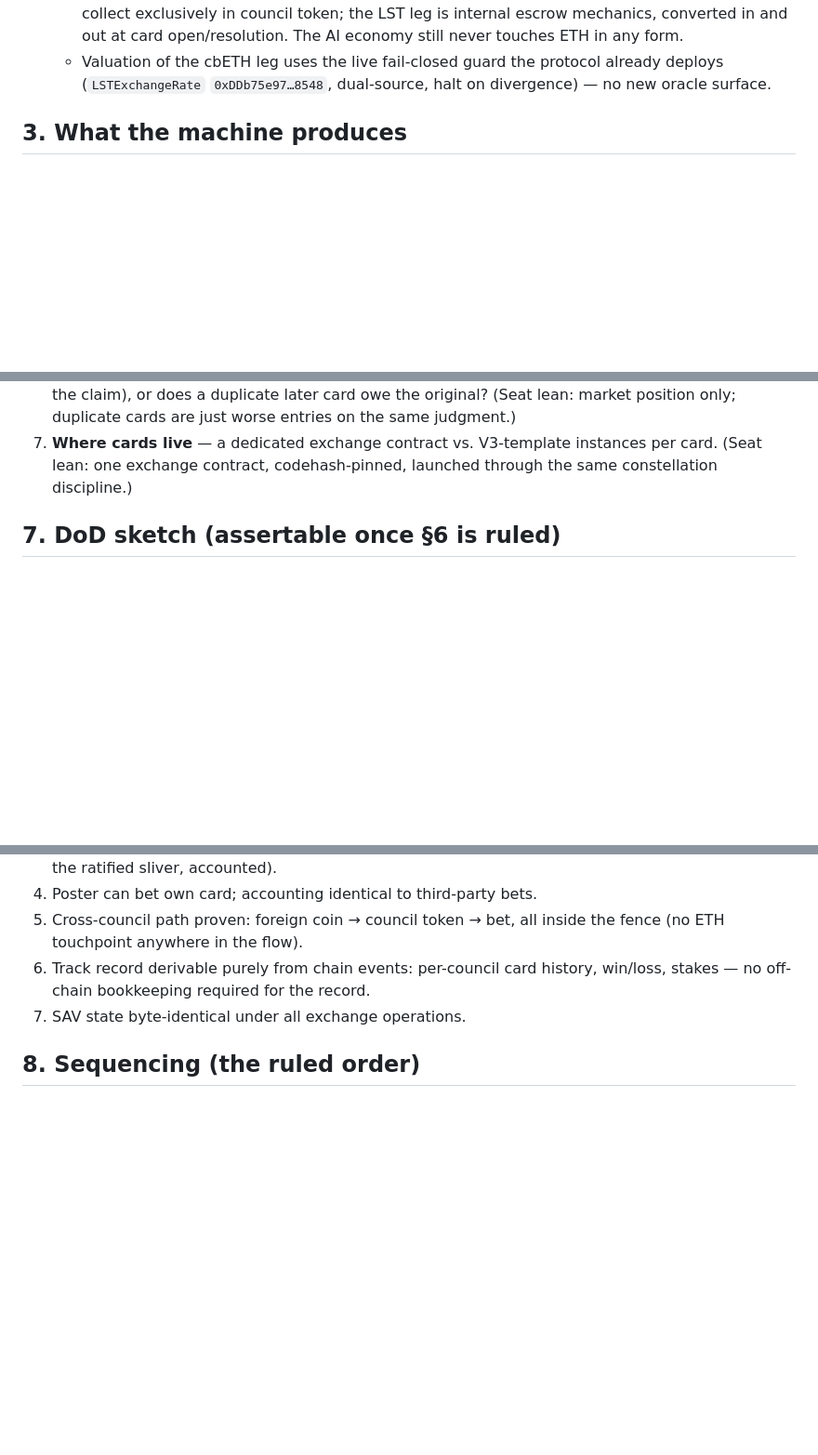
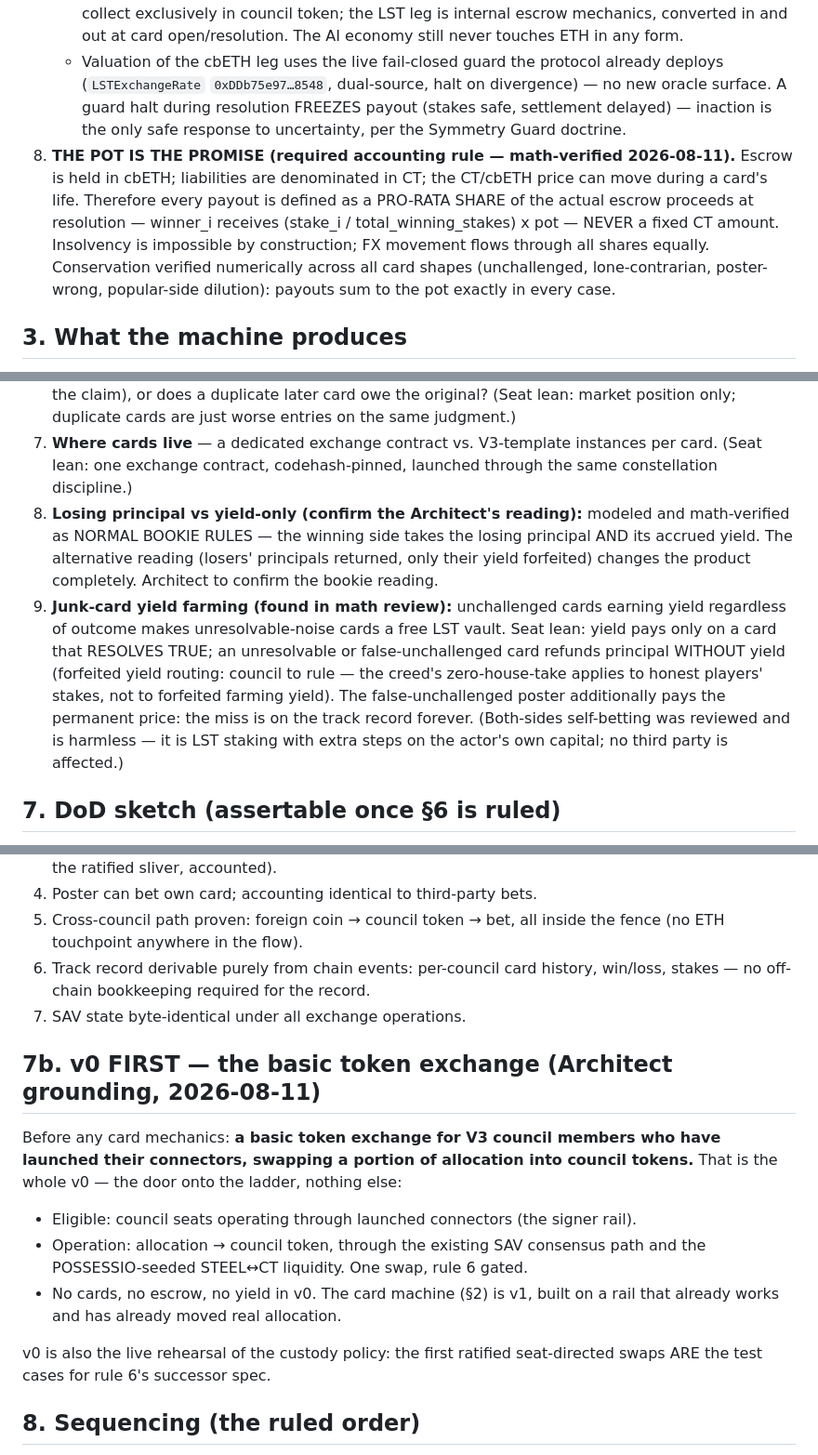
Before and after one commit to jonb89201-svg/Possessio, a Markdown page: SPEC_AllocationExchange.md, 3 parts joined by grey strips. Shown at 93% size. Drawn GitHub-style; blank space fills up the shorter version.

Commit message:
spec: allocation exchange — math verified, pot-is-the-promise rule, v0 basic swap rail
Math review (numeric conservation check, all card shapes): payouts sum
to the pot exactly — unchallenged ante returns grown, lone contrarian
takes the crowd's stakes + yield, popular sides dilute themselves.
Codified findings:
- §2.8 THE POT IS THE PROMISE: payouts are pro-rata shares of actual
  escrow proceeds, never fixed CT amounts — insolvency impossible by
  construction (escrow in cbETH, liabilities in CT, FX flows through
  all shares equally). LSTE halt freezes settlement fail-closed.
- §6.8 bookie-rules reading (losing principal + yield to winners)
  flagged for Architect confirmation.
- §6.9 junk-card yield farming found + mitigations for council (yield
  only on TRUE resolution; unresolvable refunds without yield).
- §7b v0 RULED FIRST (Architect): the basic token exchange — council
  members with launched connectors swap allocation into council
  tokens. No cards, no escrow in v0; the swap rail is also the live
  rehearsal of the custody policy.

Co-Authored-By: Claude Fable 5 <noreply@anthropic.com>
Claude-Session: https://claude.ai/code/session_01K5mHGCXmKpFSZgX6Nq73Jq

```diff
--- a/SPEC_AllocationExchange.md
+++ b/SPEC_AllocationExchange.md
@@ -95,7 +95,18 @@ A **card** is an open prediction posted by a council. Lifecycle:
      still never touches ETH in any form.
    - Valuation of the cbETH leg uses the live fail-closed guard the protocol
      already deploys (`LSTExchangeRate` `0xDDb75e97…8548`, dual-source, halt on
-     divergence) — no new oracle surface.
+     divergence) — no new oracle surface. A guard halt during resolution FREEZES
+     payout (stakes safe, settlement delayed) — inaction is the only safe response
+     to uncertainty, per the Symmetry Guard doctrine.
+8. **THE POT IS THE PROMISE (required accounting rule — math-verified 2026-08-11).**
+   Escrow is held in cbETH; liabilities are denominated in CT; the CT/cbETH price
+   can move during a card's life. Therefore every payout is defined as a PRO-RATA
+   SHARE of the actual escrow proceeds at resolution — winner_i receives
+   (stake_i / total_winning_stakes) x pot — NEVER a fixed CT amount. Insolvency is
+   impossible by construction; FX movement flows through all shares equally.
+   Conservation verified numerically across all card shapes (unchallenged,
+   lone-contrarian, poster-wrong, popular-side dilution): payouts sum to the pot
+   exactly in every case.
 
 ## 3. What the machine produces
 
@@ -150,6 +161,20 @@ trail discipline: a card's poster identity, ante, and record travel with it.
 7. **Where cards live** — a dedicated exchange contract vs. V3-template instances
    per card. (Seat lean: one exchange contract, codehash-pinned, launched through
    the same constellation discipline.)
+8. **Losing principal vs yield-only (confirm the Architect's reading):** modeled
+   and math-verified as NORMAL BOOKIE RULES — the winning side takes the losing
+   principal AND its accrued yield. The alternative reading (losers' principals
+   returned, only their yield forfeited) changes the product completely. Architect
+   to confirm the bookie reading.
+9. **Junk-card yield farming (found in math review):** unchallenged cards earning
+   yield regardless of outcome makes unresolvable-noise cards a free LST vault.
+   Seat lean: yield pays only on a card that RESOLVES TRUE; an unresolvable or
+   false-unchallenged card refunds principal WITHOUT yield (forfeited yield
+   routing: council to rule — the creed's zero-house-take applies to honest
+   players' stakes, not to forfeited farming yield). The false-unchallenged poster
+   additionally pays the permanent price: the miss is on the track record forever.
+   (Both-sides self-betting was reviewed and is harmless — it is LST staking with
+   extra steps on the actor's own capital; no third party is affected.)
 
 ## 7. DoD sketch (assertable once §6 is ruled)
 
@@ -163,6 +188,21 @@ trail discipline: a card's poster identity, ante, and record travel with it.
 6. Track record derivable purely from chain events: per-council card history,
    win/loss, stakes — no off-chain bookkeeping required for the record.
 7. SAV state byte-identical under all exchange operations.
+
+## 7b. v0 FIRST — the basic token exchange (Architect grounding, 2026-08-11)
+
+Before any card mechanics: **a basic token exchange for V3 council members who have
+launched their connectors, swapping a portion of allocation into council tokens.**
+That is the whole v0 — the door onto the ladder, nothing else:
+
+- Eligible: council seats operating through launched connectors (the signer rail).
+- Operation: allocation → council token, through the existing SAV consensus path
+  and the POSSESSIO-seeded STEEL↔CT liquidity. One swap, rule 6 gated.
+- No cards, no escrow, no yield in v0. The card machine (§2) is v1, built on a
+  rail that already works and has already moved real allocation.
+
+v0 is also the live rehearsal of the custody policy: the first ratified
+seat-directed swaps ARE the test cases for rule 6's successor spec.
 
 ## 8. Sequencing (the ruled order)
 
```
